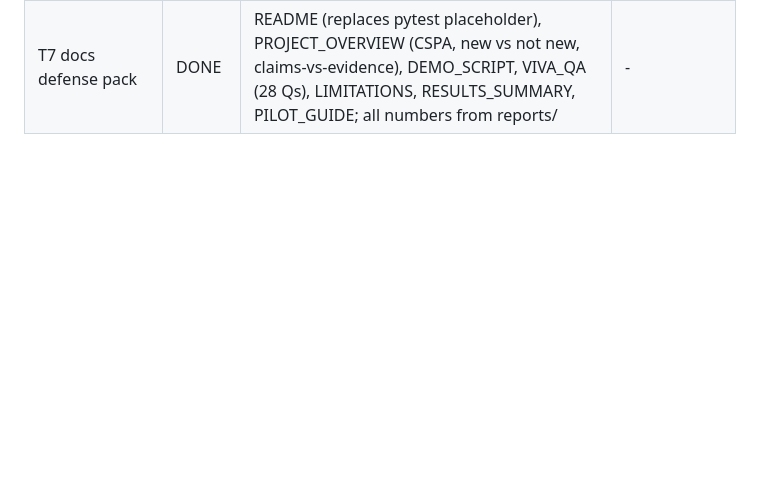
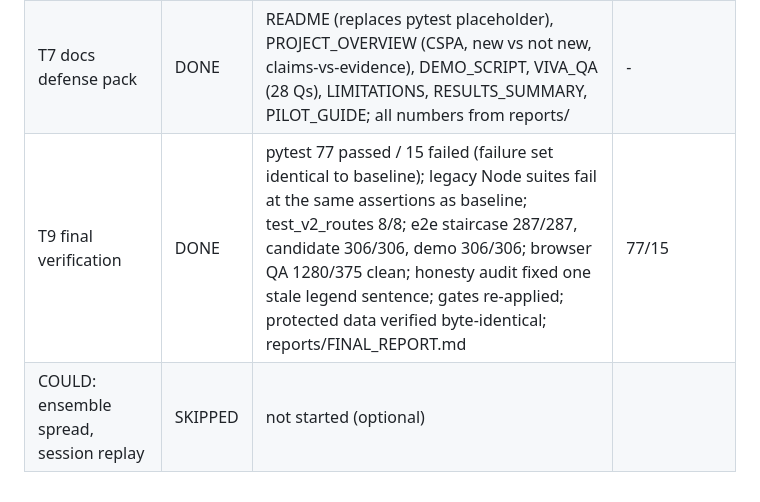
Before and after one commit to ananyaa25-prog/Intelligent-Knowledge-Tracing, a Markdown page: docs/BUILD_LOG.md, the part around the change. Drawn GitHub-style; blank space fills up the shorter version.

Commit message:
T9: final report and build log
Co-Authored-By: Claude Opus 5.5 <noreply@anthropic.com>

```diff
--- a/docs/BUILD_LOG.md
+++ b/docs/BUILD_LOG.md
@@ -22,3 +22,5 @@ Baseline (before any change, run on an isolated copy of the baseline commit):
 | T8c session mode core5 | DONE | SESSION_MODE=core5: 14 main questions on CORE_TOPICS (incl. 2 warm-ups, max 4/topic) + 2 probes on non-core topics = 16; total_questions always returned; probes log predicted_before_probe; core5 end-to-end HTTP check PASS (306 checks) | engine tests + e2e |
 | T8f vendor JS libs | DONE | chart.js 4.4.4 (chart.umd.js) and vis-network 9.1.9 (standalone UMD) copied to server/public/vendor/ (installed in a temp dir, package.json unchanged); pages load local copies first with the original CDN URLs as fallback | browser QA |
 | T7 docs defense pack | DONE | README (replaces pytest placeholder), PROJECT_OVERVIEW (CSPA, new vs not new, claims-vs-evidence), DEMO_SCRIPT, VIVA_QA (28 Qs), LIMITATIONS, RESULTS_SUMMARY, PILOT_GUIDE; all numbers from reports/ | - |
+| T9 final verification | DONE | pytest 77 passed / 15 failed (failure set identical to baseline); legacy Node suites fail at the same assertions as baseline; test_v2_routes 8/8; e2e staircase 287/287, candidate 306/306, demo 306/306; browser QA 1280/375 clean; honesty audit fixed one stale legend sentence; gates re-applied; protected data verified byte-identical; reports/FINAL_REPORT.md | 77/15 |
+| COULD: ensemble spread, session replay | SKIPPED | not started (optional) |
```
Also changed, not shown: reports/FINAL_REPORT.md (added, +120 -0 lines).
